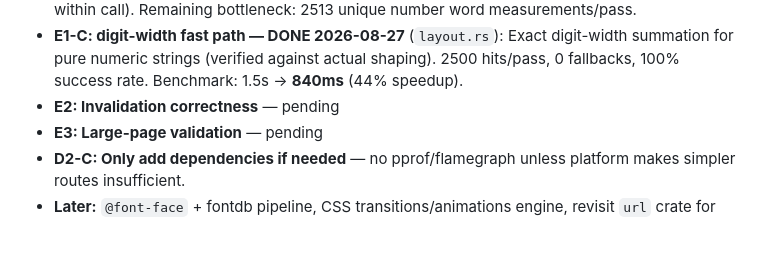
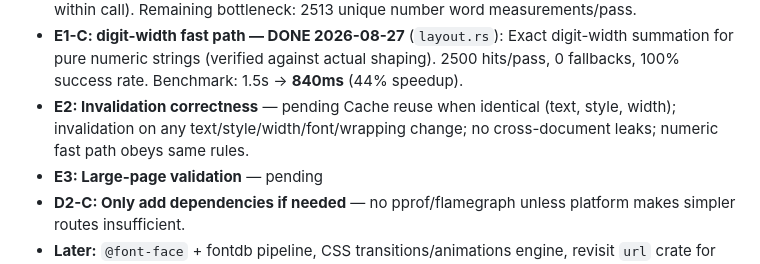
Before and after one commit to SKYIOUS/Aether_Browser, a Markdown page: PLAN.md, the part around the change. GitHub-like rendering; blank space fills up the shorter version.

```diff
--- a/PLAN.md
+++ b/PLAN.md
@@ -207,6 +207,7 @@ Wire what's half-built instead of adding new surface:
   2500 hits/pass, 0 fallbacks, 100% success rate.
   Benchmark: 1.5s → **840ms** (44% speedup).
 - **E2: Invalidation correctness** — pending
+  Cache reuse when identical (text, style, width); invalidation on any text/style/width/font/wrapping change; no cross-document leaks; numeric fast path obeys same rules.
 - **E3: Large-page validation** — pending
 - **D2-C: Only add dependencies if needed** — no pprof/flamegraph unless platform makes simpler routes insufficient.
 - **Later:** `@font-face` + fontdb pipeline, CSS transitions/animations engine,
```
Also changed, not shown: AGENTS.md (+1 -1 lines).
